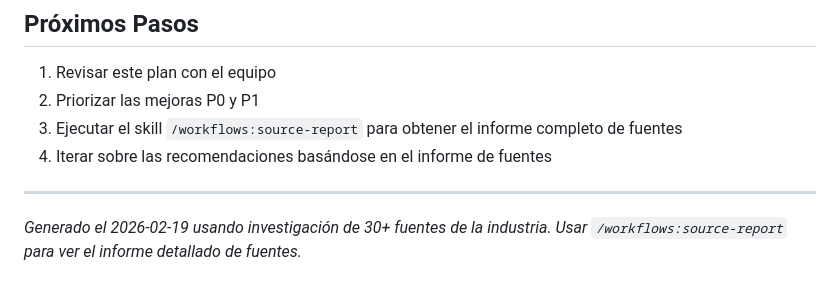
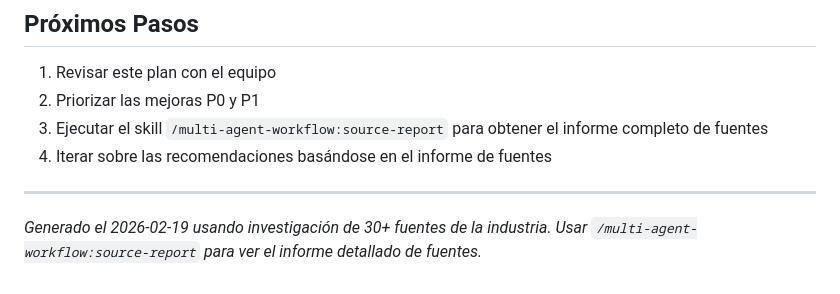
Before and after one commit to arazvan-ec/workflow, a Markdown page: plans/ai-workflow-improvement-plan.md, the part around the change. GitHub-like rendering.

Commit message:
fix(source-report): correct invocation command and prevent data contamination loop
Addresses PR #58 review comments from codex-connector bot:

P2 fix: Replace `/workflows:source-report` with `/multi-agent-workflow:source-report`
in plan and source report files. The skill is invoked via the plugin
namespace, not the workflows command namespace.

P1 fix: Exclude `plans/source-reports/` from the default scan in SKILL.md.
Previously, subsequent runs would re-ingest prior reports as input,
duplicating citations and distorting source counts — a deterministic
data-contamination loop.

https://claude.ai/code/session_01PBMVc2CqEi8nY9LqPKeL7Z

```diff
--- a/plans/ai-workflow-improvement-plan.md
+++ b/plans/ai-workflow-improvement-plan.md
@@ -275,10 +275,10 @@ Este plan **complementa** el `plugin-improvement-plan.md` existente (2026-02-15)
 
 1. Revisar este plan con el equipo
 2. Priorizar las mejoras P0 y P1
-3. Ejecutar el skill `/workflows:source-report` para obtener el informe completo de fuentes
+3. Ejecutar el skill `/multi-agent-workflow:source-report` para obtener el informe completo de fuentes
 4. Iterar sobre las recomendaciones basándose en el informe de fuentes
 
 ---
 
 *Generado el 2026-02-19 usando investigación de 30+ fuentes de la industria.*
-*Usar `/workflows:source-report` para ver el informe detallado de fuentes.*
+*Usar `/multi-agent-workflow:source-report` para ver el informe detallado de fuentes.*
```
Also changed, not shown: plans/source-reports/ai-workflow-improvement-plan-sources.md (+1 -1 lines), 1 other file.
